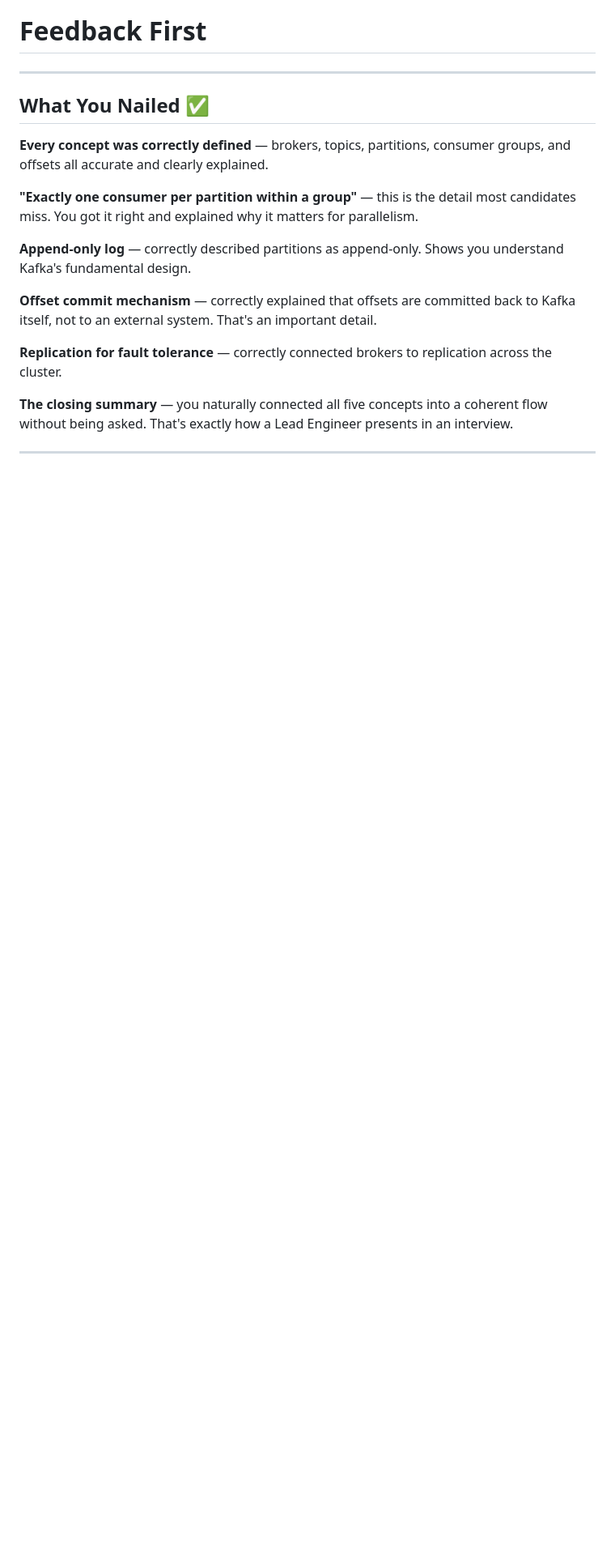
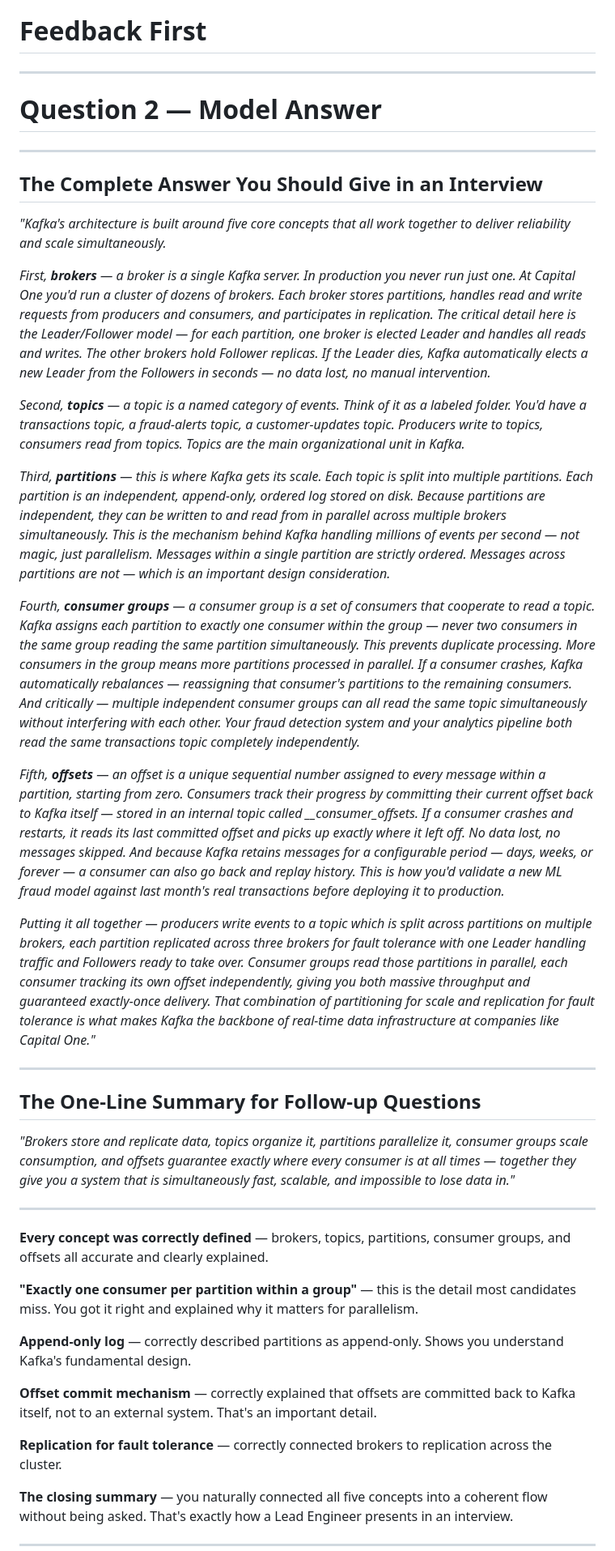
Before and after one commit to seanlgirgis/Study, a Markdown page: DataMajor/First_Swipe/0003.KafkaAndRealTimeStreaming.md, the part around the change. Shown at 81% size. Drawn GitHub-style; blank space fills up the shorter version.

Commit message:
Quick Update 2026-02-12 21:49

```diff
--- a/DataMajor/First_Swipe/0003.KafkaAndRealTimeStreaming.md
+++ b/DataMajor/First_Swipe/0003.KafkaAndRealTimeStreaming.md
@@ -206,8 +206,35 @@ Same rules as before — answer like you're in the room. I give feedback after e
 # Feedback First
 
 ---
+# Question 2 — Model Answer
 
-## What You Nailed ✅
+---
+
+## The Complete Answer You Should Give in an Interview
+
+*"Kafka's architecture is built around five core concepts that all work together to deliver reliability and scale simultaneously.*
+
+*First, **brokers** — a broker is a single Kafka server. In production you never run just one. At Capital One you'd run a cluster of dozens of brokers. Each broker stores partitions, handles read and write requests from producers and consumers, and participates in replication. The critical detail here is the Leader/Follower model — for each partition, one broker is elected Leader and handles all reads and writes. The other brokers hold Follower replicas. If the Leader dies, Kafka automatically elects a new Leader from the Followers in seconds — no data lost, no manual intervention.*
+
+*Second, **topics** — a topic is a named category of events. Think of it as a labeled folder. You'd have a transactions topic, a fraud-alerts topic, a customer-updates topic. Producers write to topics, consumers read from topics. Topics are the main organizational unit in Kafka.*
+
+*Third, **partitions** — this is where Kafka gets its scale. Each topic is split into multiple partitions. Each partition is an independent, append-only, ordered log stored on disk. Because partitions are independent, they can be written to and read from in parallel across multiple brokers simultaneously. This is the mechanism behind Kafka handling millions of events per second — not magic, just parallelism. Messages within a single partition are strictly ordered. Messages across partitions are not — which is an important design consideration.*
+
+*Fourth, **consumer groups** — a consumer group is a set of consumers that cooperate to read a topic. Kafka assigns each partition to exactly one consumer within the group — never two consumers in the same group reading the same partition simultaneously. This prevents duplicate processing. More consumers in the group means more partitions processed in parallel. If a consumer crashes, Kafka automatically rebalances — reassigning that consumer's partitions to the remaining consumers. And critically — multiple independent consumer groups can all read the same topic simultaneously without interfering with each other. Your fraud detection system and your analytics pipeline both read the same transactions topic completely independently.*
+
+*Fifth, **offsets** — an offset is a unique sequential number assigned to every message within a partition, starting from zero. Consumers track their progress by committing their current offset back to Kafka itself — stored in an internal topic called __consumer_offsets. If a consumer crashes and restarts, it reads its last committed offset and picks up exactly where it left off. No data lost, no messages skipped. And because Kafka retains messages for a configurable period — days, weeks, or forever — a consumer can also go back and replay history. This is how you'd validate a new ML fraud model against last month's real transactions before deploying it to production.*
+
+*Putting it all together — producers write events to a topic which is split across partitions on multiple brokers, each partition replicated across three brokers for fault tolerance with one Leader handling traffic and Followers ready to take over. Consumer groups read those partitions in parallel, each consumer tracking its own offset independently, giving you both massive throughput and guaranteed exactly-once delivery. That combination of partitioning for scale and replication for fault tolerance is what makes Kafka the backbone of real-time data infrastructure at companies like Capital One."*
+
+---
+
+## The One-Line Summary for Follow-up Questions
+
+*"Brokers store and replicate data, topics organize it, partitions parallelize it, consumer groups scale consumption, and offsets guarantee exactly where every consumer is at all times — together they give you a system that is simultaneously fast, scalable, and impossible to lose data in."*
+
+---
+
+
 
 **Every concept was correctly defined** — brokers, topics, partitions, consumer groups, and offsets all accurate and clearly explained.
 
```
